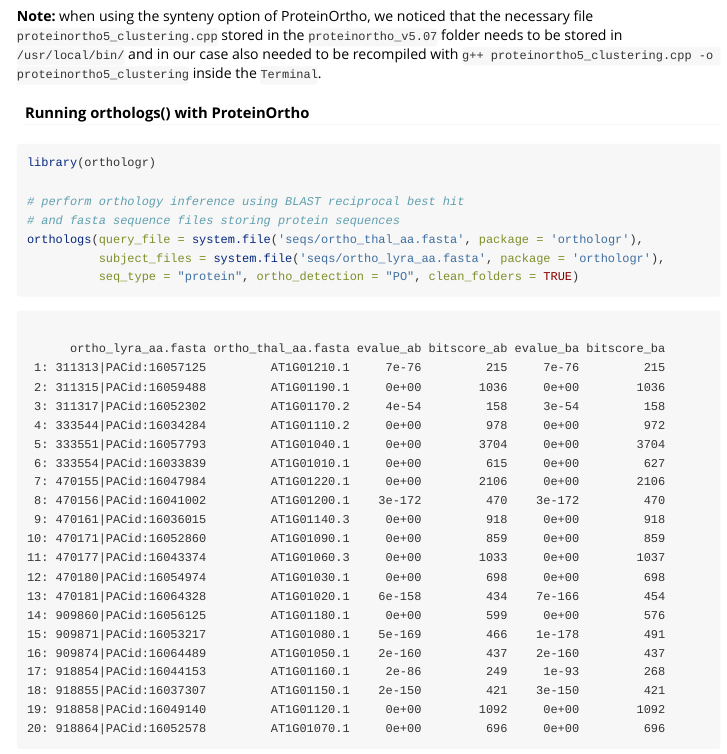
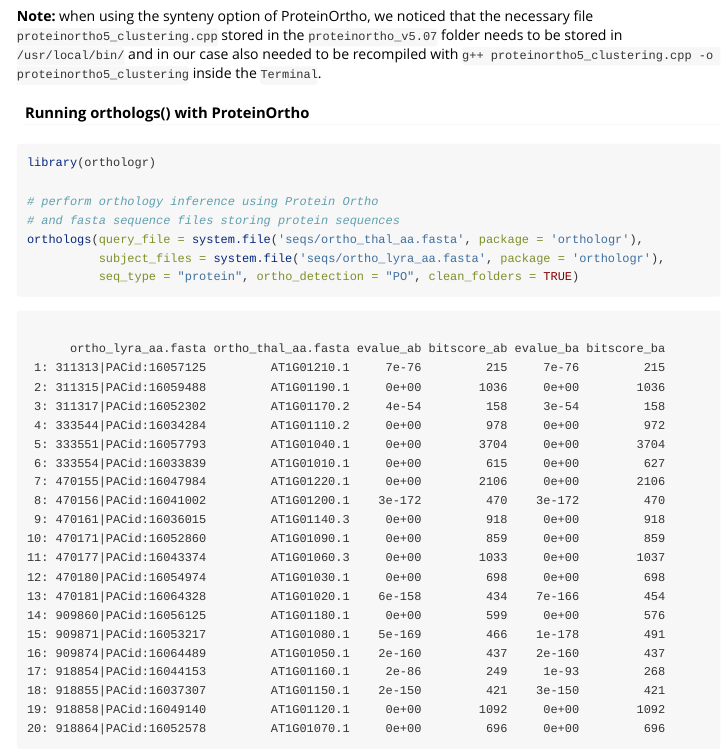
Before and after one commit to drostlab/orthologr, an R Markdown document (vignettes/orthology_inference.Rmd): the page in a window 1100 px wide, from 5630 px down. Rendered offline with R 4.5, knitr and Pandoc, with nearby package versions.

Commit message:
fixing a small type in example in vignette orthology_inference

```diff
--- a/vignettes/orthology_inference.Rmd
+++ b/vignettes/orthology_inference.Rmd
@@ -368,7 +368,7 @@
 
 library(orthologr)
 
-# perform orthology inference using BLAST reciprocal best hit
+# perform orthology inference using Protein Ortho
 # and fasta sequence files storing protein sequences
 orthologs(query_file = system.file('seqs/ortho_thal_aa.fasta', package = 'orthologr'),
           subject_files = system.file('seqs/ortho_lyra_aa.fasta', package = 'orthologr'),
```
